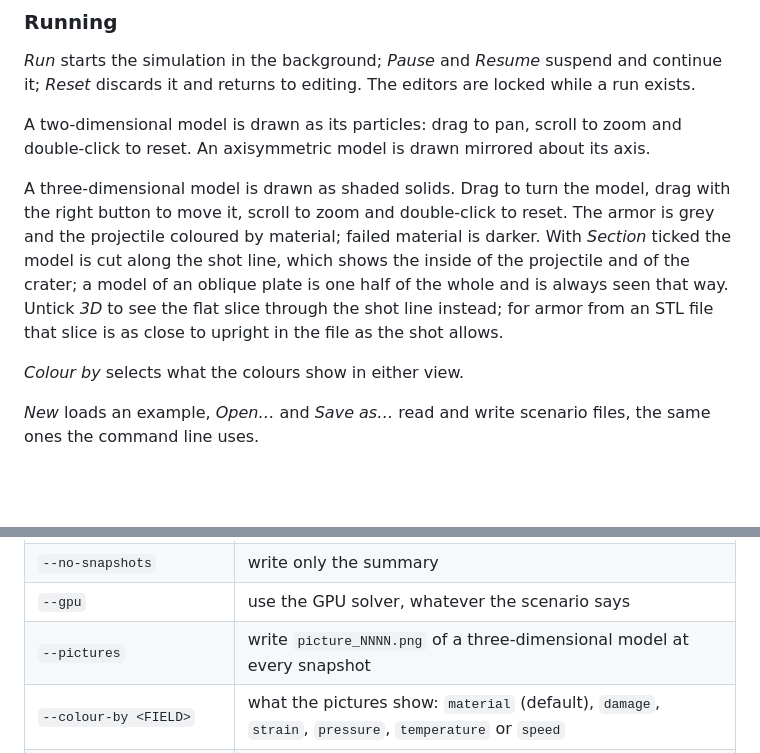
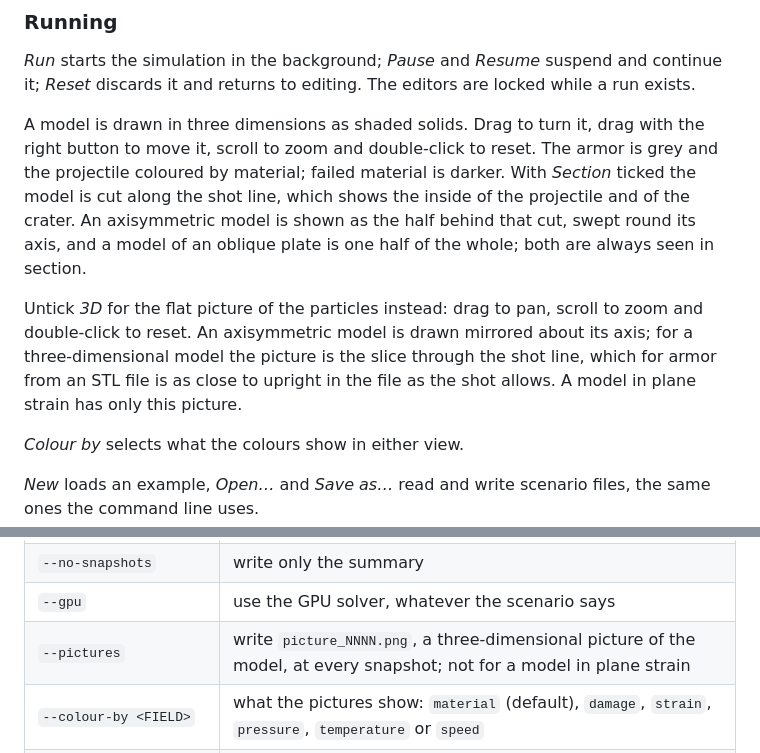
Before and after one commit to SernikNaZimno/Realistic-armor-penetration-by-SernikNaZimno, a Markdown page: docs/user-guide.md, 2 parts joined by grey strips. GitHub-like rendering; blank space fills up the shorter version.

```diff
--- a/docs/user-guide.md
+++ b/docs/user-guide.md
@@ -76,19 +76,21 @@ the reason is shown in red above the editors and *Run* is disabled.
 suspend and continue it; *Reset* discards it and returns to editing. The
 editors are locked while a run exists.
 
-A two-dimensional model is drawn as its particles: drag to pan, scroll to
-zoom and double-click to reset. An axisymmetric model is drawn mirrored
-about its axis.
+A model is drawn in three dimensions as shaded solids. Drag to turn it,
+drag with the right button to move it, scroll to zoom and double-click to
+reset. The armor is grey and the projectile coloured by material; failed
+material is darker. With *Section* ticked the model is cut along the shot
+line, which shows the inside of the projectile and of the crater. An
+axisymmetric model is shown as the half behind that cut, swept round its
+axis, and a model of an oblique plate is one half of the whole; both are
+always seen in section.
 
-A three-dimensional model is drawn as shaded solids. Drag to turn the
-model, drag with the right button to move it, scroll to zoom and
-double-click to reset. The armor is grey and the projectile coloured by
-material; failed material is darker. With *Section* ticked the model is
-cut along the shot line, which shows the inside of the projectile and of
-the crater; a model of an oblique plate is one half of the whole and is
-always seen that way. Untick *3D* to see the flat slice through the shot
-line instead; for armor from an STL file that slice is as close to upright
-in the file as the shot allows.
+Untick *3D* for the flat picture of the particles instead: drag to pan,
+scroll to zoom and double-click to reset. An axisymmetric model is drawn
+mirrored about its axis; for a three-dimensional model the picture is the
+slice through the shot line, which for armor from an STL file is as close
+to upright in the file as the shot allows. A model in plane strain has
+only this picture.
 
 *Colour by* selects what the colours show in either view.
 
@@ -116,7 +118,7 @@ whether the armor was perforated. Options of `run`:
 | `-o`, `--output-dir <DIR>` | where to write the results; default `<scenario name>-results` next to the scenario |
 | `--no-snapshots` | write only the summary |
 | `--gpu` | use the GPU solver, whatever the scenario says |
-| `--pictures` | write `picture_NNNN.png` of a three-dimensional model at every snapshot |
+| `--pictures` | write `picture_NNNN.png`, a three-dimensional picture of the model, at every snapshot; not for a model in plane strain |
 | `--colour-by <FIELD>` | what the pictures show: `material` (default), `damage`, `strain`, `pressure`, `temperature` or `speed` |
 | `--view <YAW,PITCH>` | viewing direction in degrees; `0,0` is a side view of the section |
 | `--picture-size <WIDTHxHEIGHT>` | size of the pictures; default `1280x720` |
```
Also changed, not shown: README.md (+5 -5 lines), docs/images/shell-head-on.png (added), docs/images/view3d-shell-material.png (deleted), docs/images/view3d-shell-speed.png (deleted), 10 other files.
